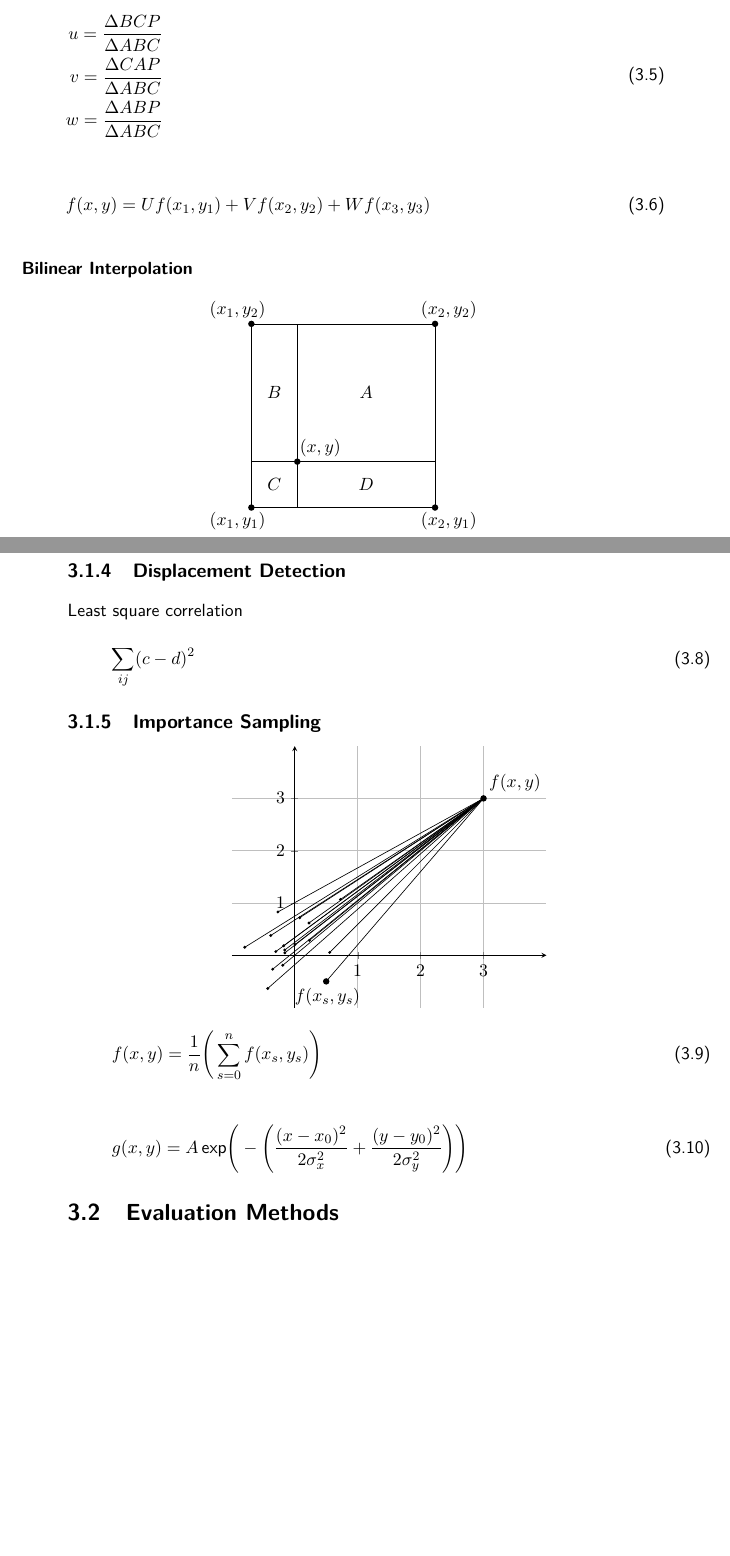
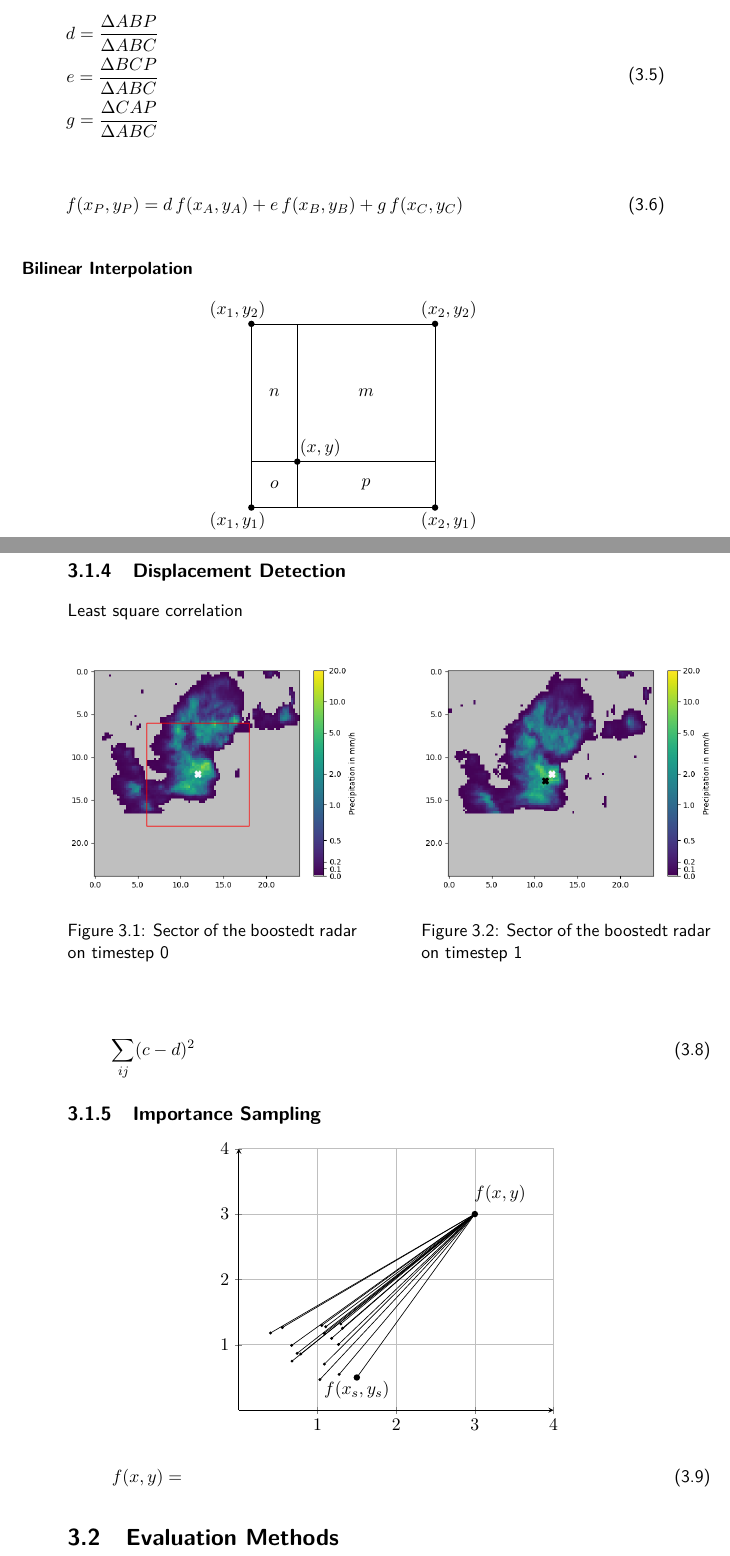
Before and after one commit to smichel/py_rainprog, a LaTeX thesis (MA.tex): two parts of pages 10 and 11 of 16 before the commit and two parts of pages 10 and 11 of 17 after it, joined at a grey line, cut so that both start at the same text, the shorter picture padded with empty space. Compiled offline with pdfLaTeX.

Commit message:
plots and figures

```diff
--- a/MA.tex
+++ b/MA.tex
@@ -39,10 +39,8 @@
 \pgfmathdeclarefunction{gauss}{3}{%
   \pgfmathparse{1/(sqrt(pow(#2,2)*2*pi))*exp(-(pow((#3-#1),2))/(2*pow(#2,2)))}%
 }
-\pgfmathdeclarefunction{invgauss}{2}{%
-	\pgfmathparse{sqrt(-2*ln(#1))*cos(deg(2*pi*#2))}%
-}
-\pgfmathsetseed{12343}%
+
+\pgfmathsetseed{12344}%
 
 %% Literaturverzeichnis (BibTex)
 \usepackage{natbib}
@@ -253,14 +251,14 @@ a and b are empirically-derived parameters. DWD and PATTERN use following values
 
 \begin{equation}
 	\begin{aligned}
-		u = \dfrac{\Delta BCP}{\Delta ABC}\\
-		v = \dfrac{\Delta CAP}{\Delta ABC}\\
-		w = \dfrac{\Delta ABP}{\Delta ABC}
+		d = \dfrac{\Delta ABP}{\Delta ABC}\\
+		e = \dfrac{\Delta BCP}{\Delta ABC}\\
+		g = \dfrac{\Delta CAP}{\Delta ABC}
 	\end{aligned}
 \end{equation}
 
 \begin{equation}
-f(x,y) = Uf(x_1,y_1)+Vf(x_2,y_2)+Wf(x_3,y_3)
+f(x_P,y_P) = d\,f(x_A,y_A)+e\,f(x_B,y_B)+g\,f(x_C,y_C)
 \end{equation}
 
 \subsubsection{Bilinear Interpolation}
@@ -282,10 +280,10 @@ f(x,y) = Uf(x_1,y_1)+Vf(x_2,y_2)+Wf(x_3,y_3)
 \draw (4.3,-0.3) node {$(x_2,y_1)$};
 \draw (4.3,4.3) node {$(x_2,y_2)$};
 \draw (1.5,1.3) node {$(x,y)$};
-\draw (0.5,0.5) node {$C$};
-\draw (0.5,2.5) node {$B$};
-\draw (2.5,2.5) node {$A$};
-\draw (2.5,0.5) node {$D$};
+\draw (2.5,2.5) node {$m$};
+\draw (0.5,2.5) node {$n$};
+\draw (0.5,0.5) node {$o$};
+\draw (2.5,0.5) node {$p$};
 
 \end{tikzpicture}
 \end{center}
@@ -295,3 +293,16 @@ f(x,y) = Uf(x_1,y_1)+Vf(x_2,y_2)+Wf(x_3,y_3)
 \end{equation}
 \subsection{Displacement Detection}
 Least square correlation
+
+\begin{figure}[h]
+	\centering
+	\begin{minipage}{0.45\textwidth}
+		\includegraphics[width=\textwidth,trim={15mm 0 15mm 0},clip]{Displacement_t0.png}
+		\caption{Sector of the boostedt radar on timestep 0}
+		\label{fig:displacement_t0}
+	\end{minipage}\hfill
+	\begin{minipage}{0.45\textwidth}
+		\includegraphics[width=\textwidth,trim={15mm 0 15mm 0},clip]{Displacement_t1.png}
+		\caption{Sector of the boostedt radar on timestep 1}
+		\label{fig:displacment_t1}
+	\end{minipage}
@@ -298,3 +315,5 @@ Least square correlation
+	\label{fig:corr_matrix}
+\end{figure}
 %http://www.cs.umd.edu/~djacobs/CMSC426/Convolution.pdf
 \begin{equation}
 	\sum_{ij}^{} (c-d)^2
@@ -308,36 +327,32 @@ Least square correlation
     \begin{axis}[
 	axis x line=center,
 	axis y line=center,
-	xtick={0,1,...,3},
-	ytick={0,1,...,3},
+	xtick={0,1,...,4},
+	ytick={0,1,...,4},
 	grid=major,
-	xmin=-1,
-	ymin=-1,
+	xmin=0,
+	ymin=0,
 	xmax=4,
 	ymax=4
     ]
 	\fill (3,3) circle[radius=2pt];
 
-	\draw (3.5,3.3) node {$f(x,y)$};
-	%1/(sqrt(pow(#2,2)*2*pi))*exp(-(pow((#3-#1),2))/(2*pow(#2,2)))
+	\draw (3.32,3.3) node {$f(x,y)$};
+
 	\foreach \x in {0, ..., 15} {
-		\coordinate (A) at ({invgauss(rnd,rnd)/2},{invgauss(rnd,rnd)/2});
+		\coordinate (A) at ({gauss(0,0.3,rand/2)},{gauss(0,0.3,rand/2)});
 		\draw (A) -- (3,3);
 		\fill (A) circle[radius=1pt];
 	}
-	\draw (0.5,-0.5) --(3,3);
-	\fill (0.5,-0.5) circle[radius=2pt];
-	\draw (0.52,-0.8) node {$f(x_s,y_s)$};
+	\draw (1.5,0.5) --(3,3);
+	\fill (1.5,0.5) circle[radius=2pt];
+	\draw (1.5,0.3) node {$f(x_s,y_s)$};
 
     \end{axis}
 	\end{tikzpicture}
 \end{center}
 \begin{equation}
-	f(x,y) = \dfrac{1}{n} \Bigg(\sum_{s=0}^{n}f(x_s,y_s)\Bigg)
-\end{equation}
-
-\begin{equation}
-	g(x,y) = A\, \text{exp}\Bigg(-\Bigg(\dfrac{(x-x_0)^2}{2\sigma^2_x}+\dfrac{(y-y_0)^2}{2\sigma^2_y}		\Bigg)\Bigg)
+	f(x,y) =
 \end{equation}
 \section{Evaluation Methods}
 \chapter{Results and Discussion}
```
Also changed, not shown: Correlation_Matrix.png (added), Displacement_t0.png (added), Displacement_t1.png (added), MA.tex (14 more changed lines).
